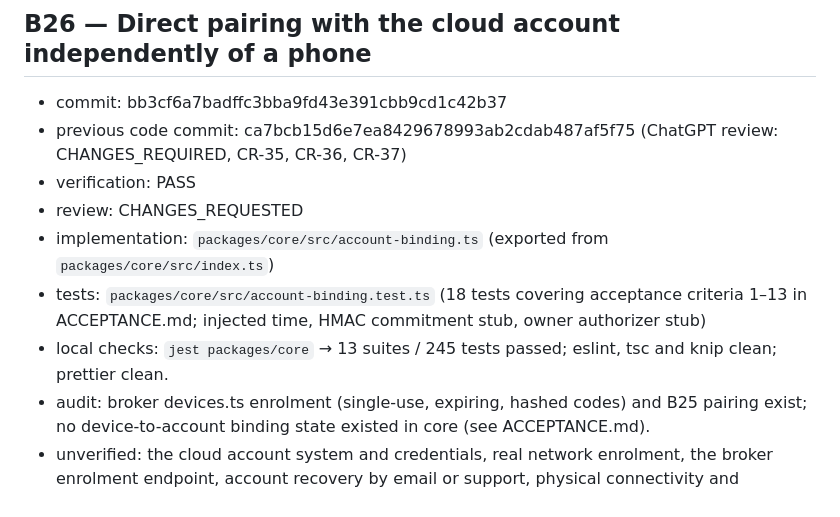
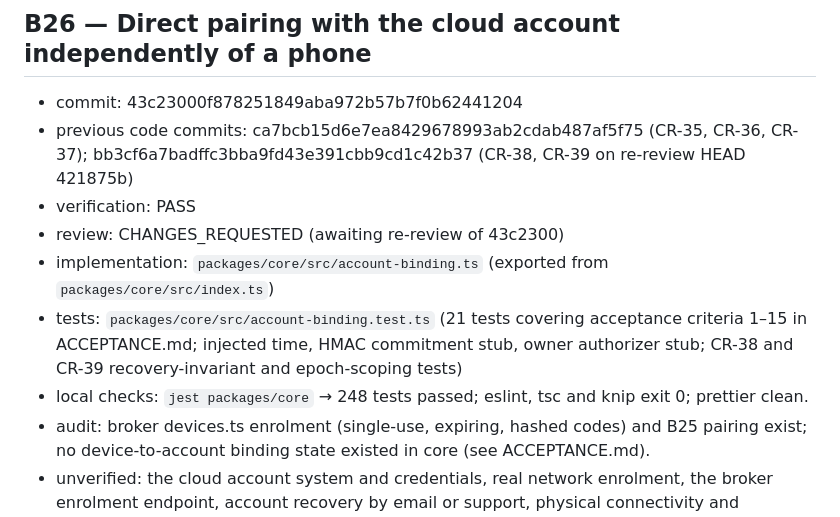
Before and after one commit to varunjakkampudi-tech/LensMate, a Markdown page: docs/lensmate/VERIFICATION_EVIDENCE.md, the part around the change. GitHub-like rendering.

Commit message:
docs(lensmate): record B26 fix commit 43c2300 for re-review

```diff
--- a/docs/lensmate/VERIFICATION_EVIDENCE.md
+++ b/docs/lensmate/VERIFICATION_EVIDENCE.md
@@ -120,12 +120,12 @@ Each item with verification PASS or review APPROVED must have a section headed `
 
 ## B26 — Direct pairing with the cloud account independently of a phone
 
-- commit: bb3cf6a7badffc3bba9fd43e391cbb9cd1c42b37
-- previous code commit: ca7bcb15d6e7ea8429678993ab2cdab487af5f75 (ChatGPT review: CHANGES_REQUIRED, CR-35, CR-36, CR-37)
+- commit: 43c23000f878251849aba972b57b7f0b62441204
+- previous code commits: ca7bcb15d6e7ea8429678993ab2cdab487af5f75 (CR-35, CR-36, CR-37); bb3cf6a7badffc3bba9fd43e391cbb9cd1c42b37 (CR-38, CR-39 on re-review HEAD 421875b)
 - verification: PASS
-- review: CHANGES_REQUESTED
+- review: CHANGES_REQUESTED (awaiting re-review of 43c2300)
 - implementation: `packages/core/src/account-binding.ts` (exported from `packages/core/src/index.ts`)
-- tests: `packages/core/src/account-binding.test.ts` (18 tests covering acceptance criteria 1–13 in ACCEPTANCE.md; injected time, HMAC commitment stub, owner authorizer stub)
-- local checks: `jest packages/core` → 13 suites / 245 tests passed; eslint, tsc and knip clean; prettier clean.
+- tests: `packages/core/src/account-binding.test.ts` (21 tests covering acceptance criteria 1–15 in ACCEPTANCE.md; injected time, HMAC commitment stub, owner authorizer stub; CR-38 and CR-39 recovery-invariant and epoch-scoping tests)
+- local checks: `jest packages/core` → 248 tests passed; eslint, tsc and knip exit 0; prettier clean.
 - audit: broker devices.ts enrolment (single-use, expiring, hashed codes) and B25 pairing exist; no device-to-account binding state existed in core (see ACCEPTANCE.md).
 - unverified: the cloud account system and credentials, real network enrolment, the broker enrolment endpoint, account recovery by email or support, physical connectivity and hardware integration (BLK-001).
```
